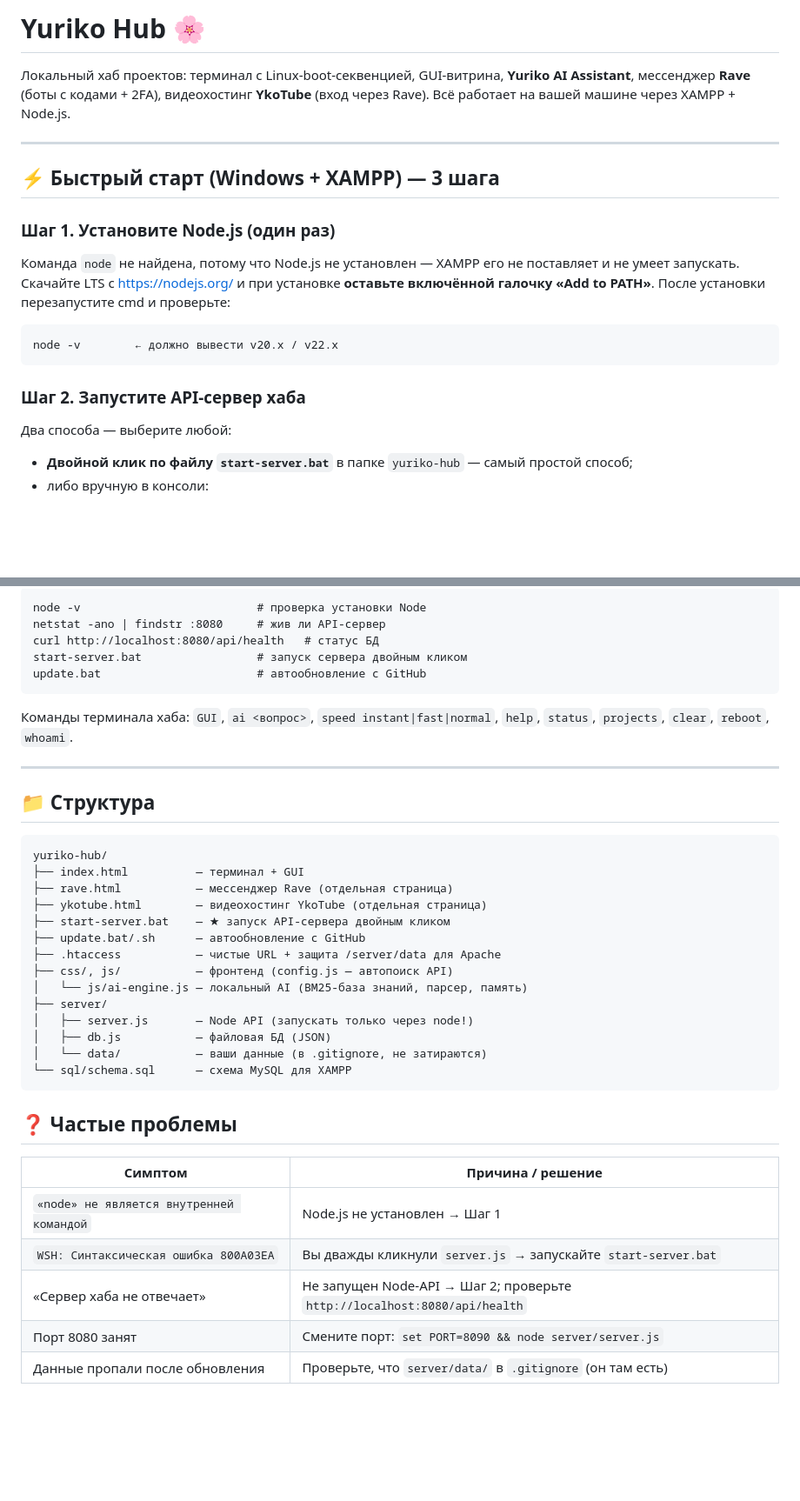
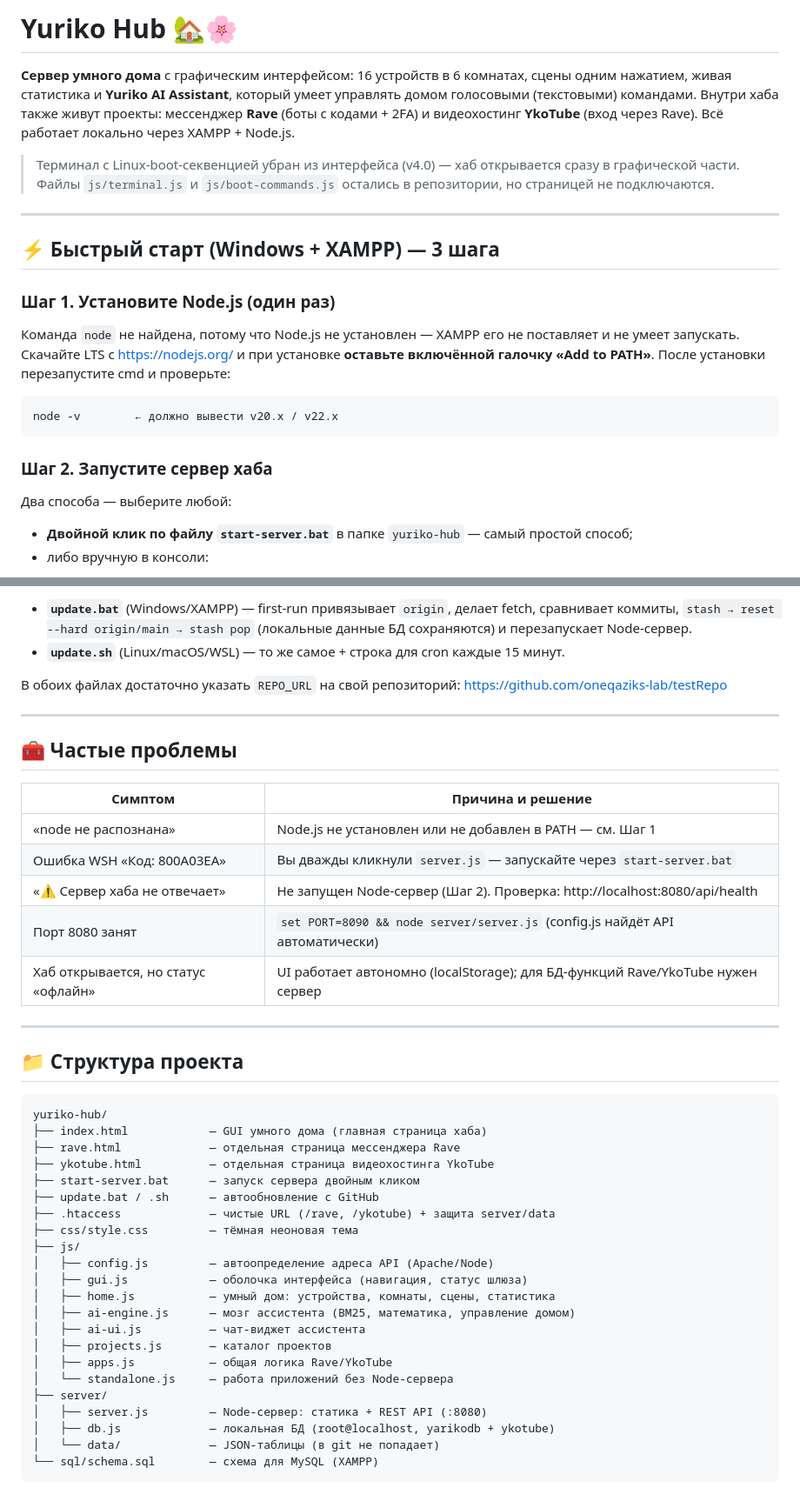
Before and after one commit to oneqaziks-lab/testRepo, a Markdown page: yuriko-hub/README.md, 2 parts joined by grey strips. Shown at 87% size. GitHub-like rendering; blank space fills up the shorter version.

````diff
--- a/yuriko-hub/README.md
+++ b/yuriko-hub/README.md
@@ -1,9 +1,14 @@
-# Yuriko Hub 🌸
+# Yuriko Hub 🏡🌸
 
-Локальный хаб проектов: терминал с Linux-boot-секвенцией, GUI-витрина,
-**Yuriko AI Assistant**, мессенджер **Rave** (боты с кодами + 2FA),
-видеохостинг **YkoTube** (вход через Rave). Всё работает на вашей машине
-через XAMPP + Node.js.
+**Сервер умного дома** с графическим интерфейсом: 16 устройств в 6 комнатах,
+сцены одним нажатием, живая статистика и **Yuriko AI Assistant**, который умеет
+управлять домом голосовыми (текстовыми) командами. Внутри хаба также живут
+проекты: мессенджер **Rave** (боты с кодами + 2FA) и видеохостинг **YkoTube**
+(вход через Rave). Всё работает локально через XAMPP + Node.js.
+
+> Терминал с Linux-boot-секвенцией убран из интерфейса (v4.0) — хаб открывается
+> сразу в графической части. Файлы `js/terminal.js` и `js/boot-commands.js`
+> остались в репозитории, но страницей не подключаются.
 
 ---
 
@@ -20,7 +25,7 @@
 node -v        ← должно вывести v20.x / v22.x
 ```
 
-### Шаг 2. Запустите API-сервер хаба
+### Шаг 2. Запустите сервер хаба
 
 Два способа — выберите любой:
 
@@ -94,42 +140,50 @@ V:\xampp\mysql\bin\mysql.exe -u root < sql/schema.sql
 
-```cmd
-node -v                          # проверка установки Node
-netstat -ano | findstr :8080     # жив ли API-сервер
-curl http://localhost:8080/api/health   # статус БД
-start-server.bat                 # запуск сервера двойным кликом
-update.bat                       # автообновление с GitHub
-```
+* **`update.bat`** (Windows/XAMPP) — first-run привязывает `origin`, делает
+  fetch, сравнивает коммиты, `stash → reset --hard origin/main → stash pop`
+  (локальные данные БД сохраняются) и перезапускает Node-сервер.
+* **`update.sh`** (Linux/macOS/WSL) — то же самое + строка для cron каждые
+  15 минут.
 
-Команды терминала хаба: `GUI`, `ai <вопрос>`, `speed instant|fast|normal`,
-`help`, `status`, `projects`, `clear`, `reboot`, `whoami`.
+В обоих файлах достаточно указать `REPO_URL` на свой репозиторий:
+https://github.com/oneqaziks-lab/testRepo
 
 ---
 
-## 📁 Структура
+## 🧰 Частые проблемы
+
+| Симптом | Причина и решение |
+|---|---|
+| «node не распознана» | Node.js не установлен или не добавлен в PATH — см. Шаг 1 |
+| Ошибка WSH «Код: 800A03EA» | Вы дважды кликнули `server.js` — запускайте через `start-server.bat` |
+| «⚠ Сервер хаба не отвечает» | Не запущен Node-сервер (Шаг 2). Проверка: http://localhost:8080/api/health |
+| Порт 8080 занят | `set PORT=8090 && node server/server.js` (config.js найдёт API автоматически) |
+| Хаб открывается, но статус «офлайн» | UI работает автономно (localStorage); для БД-функций Rave/YkoTube нужен сервер |
+
+---
+
+## 📁 Структура проекта
 
 ```
 yuriko-hub/
-├── index.html          — терминал + GUI
-├── rave.html           — мессенджер Rave (отдельная страница)
-├── ykotube.html        — видеохостинг YkoTube (отдельная страница)
-├── start-server.bat    — ★ запуск API-сервера двойным кликом
-├── update.bat/.sh      — автообновление с GitHub
-├── .htaccess           — чистые URL + защита /server/data для Apache
-├── css/, js/           — фронтенд (config.js — автопоиск API)
-│   └── js/ai-engine.js — локальный AI (BM25-база знаний, парсер, память)
+├── index.html            — GUI умного дома (главная страница хаба)
+├── rave.html             — отдельная страница мессенджера Rave
+├── ykotube.html          — отдельная страница видеохостинга YkoTube
+├── start-server.bat      — запуск сервера двойным кликом
+├── update.bat / .sh      — автообновление с GitHub
+├── .htaccess             — чистые URL (/rave, /ykotube) + защита server/data
+├── css/style.css         — тёмная неоновая тема
+├── js/
+│   ├── config.js         — автоопределение адреса API (Apache/Node)
+│   ├── gui.js            — оболочка интерфейса (навигация, статус шлюза)
+│   ├── home.js           — умный дом: устройства, комнаты, сцены, статистика
+│   ├── ai-engine.js      — мозг ассистента (BM25, математика, управление домом)
+│   ├── ai-ui.js          — чат-виджет ассистента
+│   ├── projects.js       — каталог проектов
+│   ├── apps.js           — общая логика Rave/YkoTube
+│   └── standalone.js     — работа приложений без Node-сервера
 ├── server/
-│   ├── server.js       — Node API (запускать только через node!)
-│   ├── db.js           — файловая БД (JSON)
-│   └── data/           — ваши данные (в .gitignore, не затираются)
-└── sql/schema.sql      — схема MySQL для XAMPP
+│   ├── server.js         — Node-сервер: статика + REST API (:8080)
+│   ├── db.js             — локальная БД (root@localhost, yarikodb + ykotube)
+│   └── data/             — JSON-таблицы (в git не попадает)
+└── sql/schema.sql        — схема для MySQL (XAMPP)
 ```
-
-## ❓ Частые проблемы
-
-| Симптом | Причина / решение |
-|---|---|
-| `«node» не является внутренней командой` | Node.js не установлен → Шаг 1 |
-| `WSH: Синтаксическая ошибка 800A03EA` | Вы дважды кликнули `server.js` → запускайте `start-server.bat` |
-| «Сервер хаба не отвечает» | Не запущен Node-API → Шаг 2; проверьте `http://localhost:8080/api/health` |
-| Порт 8080 занят | Смените порт: `set PORT=8090 && node server/server.js` |
-| Данные пропали после обновления | Проверьте, что `server/data/` в `.gitignore` (он там есть) |
````
Also changed, not shown: other parts of yuriko-hub/README.md (+63 -22 lines).
